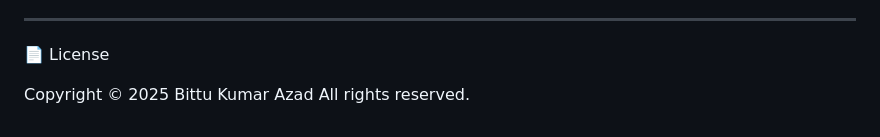
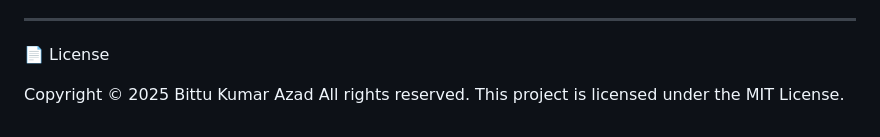
Before and after one commit to Bittukrazad/smart-file-organizer, a Markdown page: README.md, the part around the change printed below. Rendered like a GitHub page.

```diff
--- a/README.md
+++ b/README.md
@@ -155,3 +155,4 @@ Project: https://github.com/Bittukrazad/smart-file-organizer
 
 Copyright © 2025 Bittu Kumar Azad
 All rights reserved.
+This project is licensed under the MIT License.
```
Also changed, not shown: other parts of README.md (+2 -2 lines).
